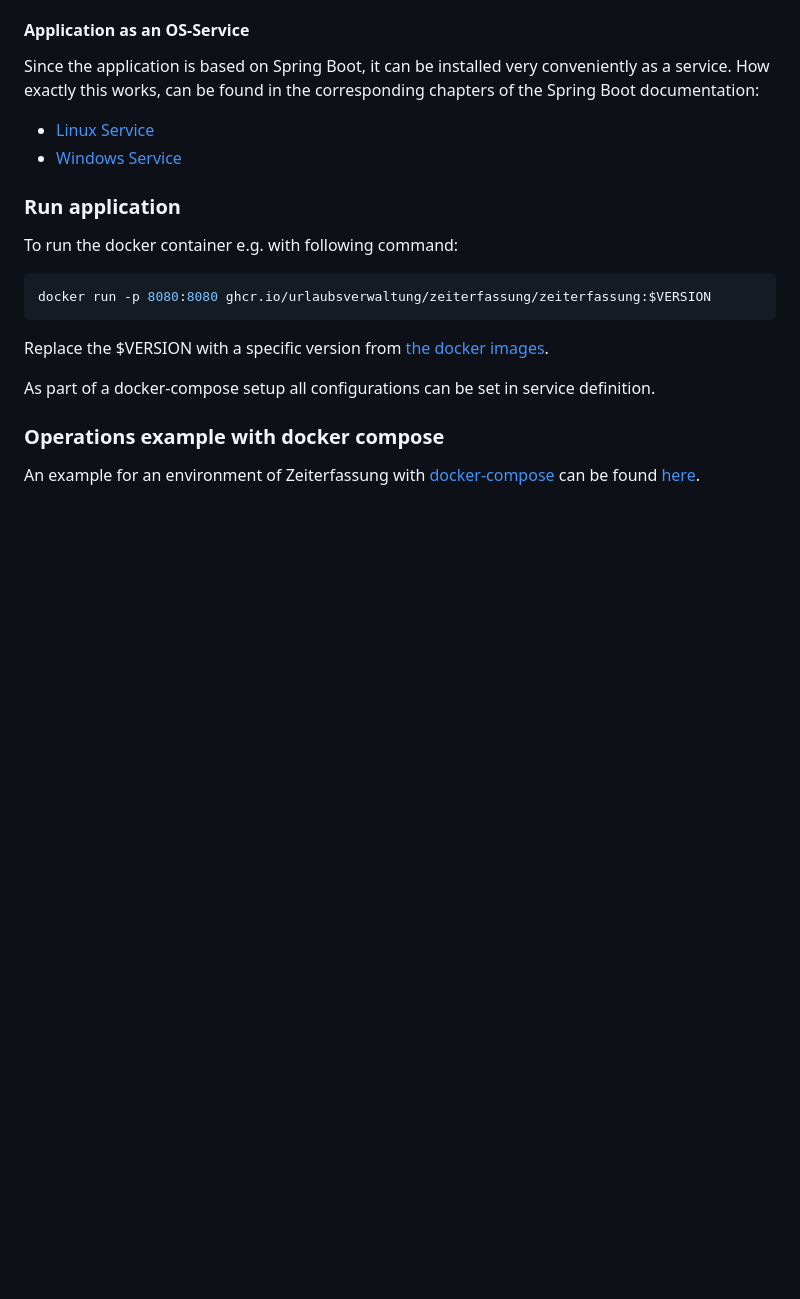
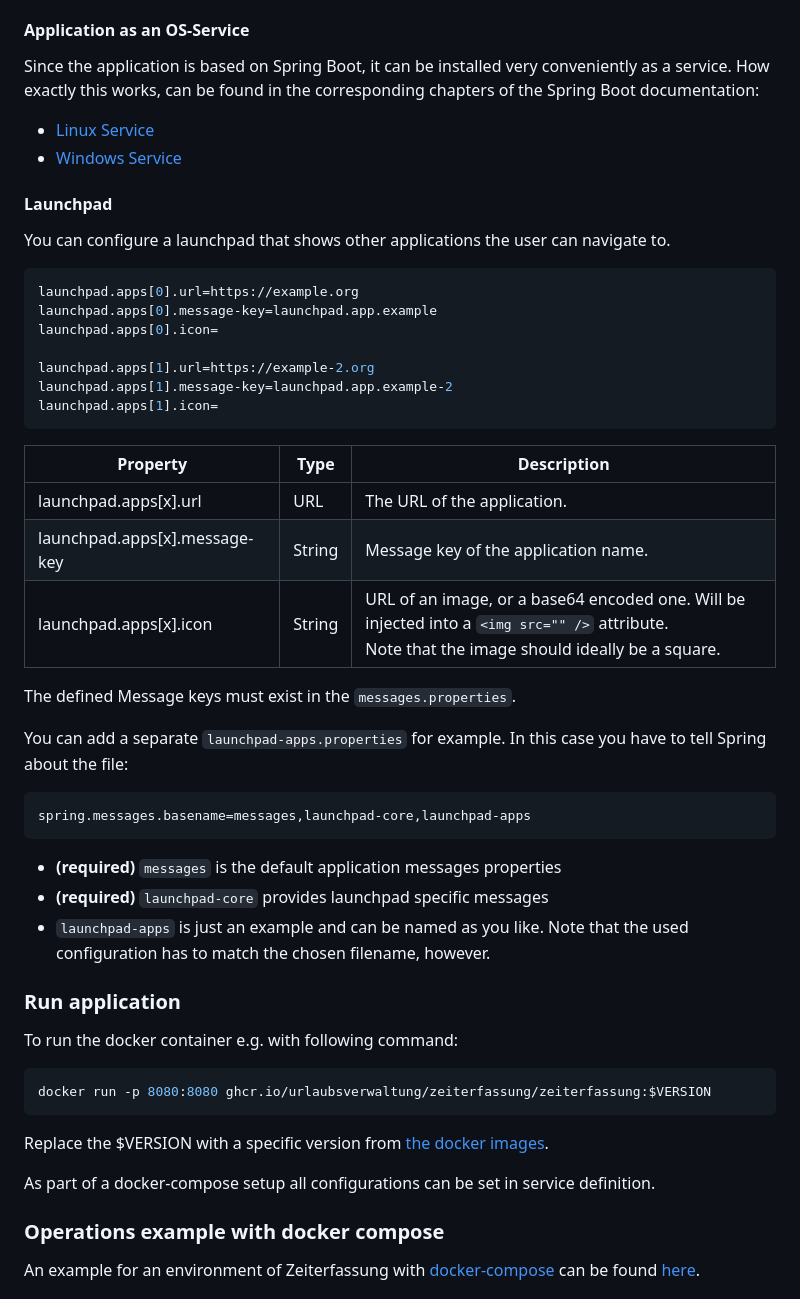
Before and after one commit to urlaubsverwaltung/zeiterfassung, a Markdown page: README.md, the part around the change. Rendered like a GitHub page; blank space fills up the shorter version.

Commit message:
add launchpad configuration section to README

````diff
--- a/README.md
+++ b/README.md
@@ -125,6 +125,38 @@ works, can be found in the corresponding chapters of the Spring Boot documentati
 
 * [Linux Service](https://docs.spring.io/spring-boot/docs/current/reference/html/deployment.html#deployment-service)
 * [Windows Service](https://docs.spring.io/spring-boot/docs/current/reference/html/deployment.html#deployment-windows)
+
+#### Launchpad
+
+You can configure a launchpad that shows other applications the user can navigate to.
+
+```properties
+launchpad.apps[0].url=https://example.org
+launchpad.apps[0].message-key=launchpad.app.example
+launchpad.apps[0].icon=
+
+launchpad.apps[1].url=https://example-2.org
+launchpad.apps[1].message-key=launchpad.app.example-2
+launchpad.apps[1].icon=
+```
+
+| Property                      | Type   | Description                                                                                                                                       |
+|-------------------------------|--------|---------------------------------------------------------------------------------------------------------------------------------------------------|
+| launchpad.apps[x].url         | URL    | The URL of the application.                                                                                                                       |
+| launchpad.apps[x].message-key | String | Message key of the application name.                                                                                                              |
+| launchpad.apps[x].icon        | String | URL of an image, or a base64 encoded one. Will be injected into a `<img src="" />` attribute.<br/>Note that the image should ideally be a square. |
+
+The defined Message keys must exist in the `messages.properties`.
+
+You can add a separate `launchpad-apps.properties` for example. In this case you have to tell Spring about the file:
+
+```properties
+spring.messages.basename=messages,launchpad-core,launchpad-apps
+```
+
+* **(required)** `messages` is the default application messages properties
+* **(required)** `launchpad-core` provides launchpad specific messages
+* `launchpad-apps` is just an example and can be named as you like. Note that the used configuration has to match the chosen filename, however.
 
 ### Run application
 
````
